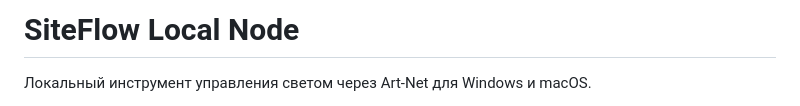
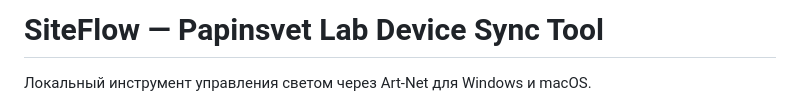
Before and after one commit to outsider-devops/siteflow-local-node-papinsvet-lab-device-sync-tool, a Markdown page: README.md, the part around the change. Rendered like a GitHub page.

Commit message:
Update project name to Papinsvet Lab Device Sync Tool

```diff
--- a/README.md
+++ b/README.md
@@ -1,4 +1,4 @@
-# SiteFlow Local Node
+# SiteFlow — Papinsvet Lab Device Sync Tool
 
 Локальный инструмент управления светом через Art-Net для Windows и macOS.
 
```
